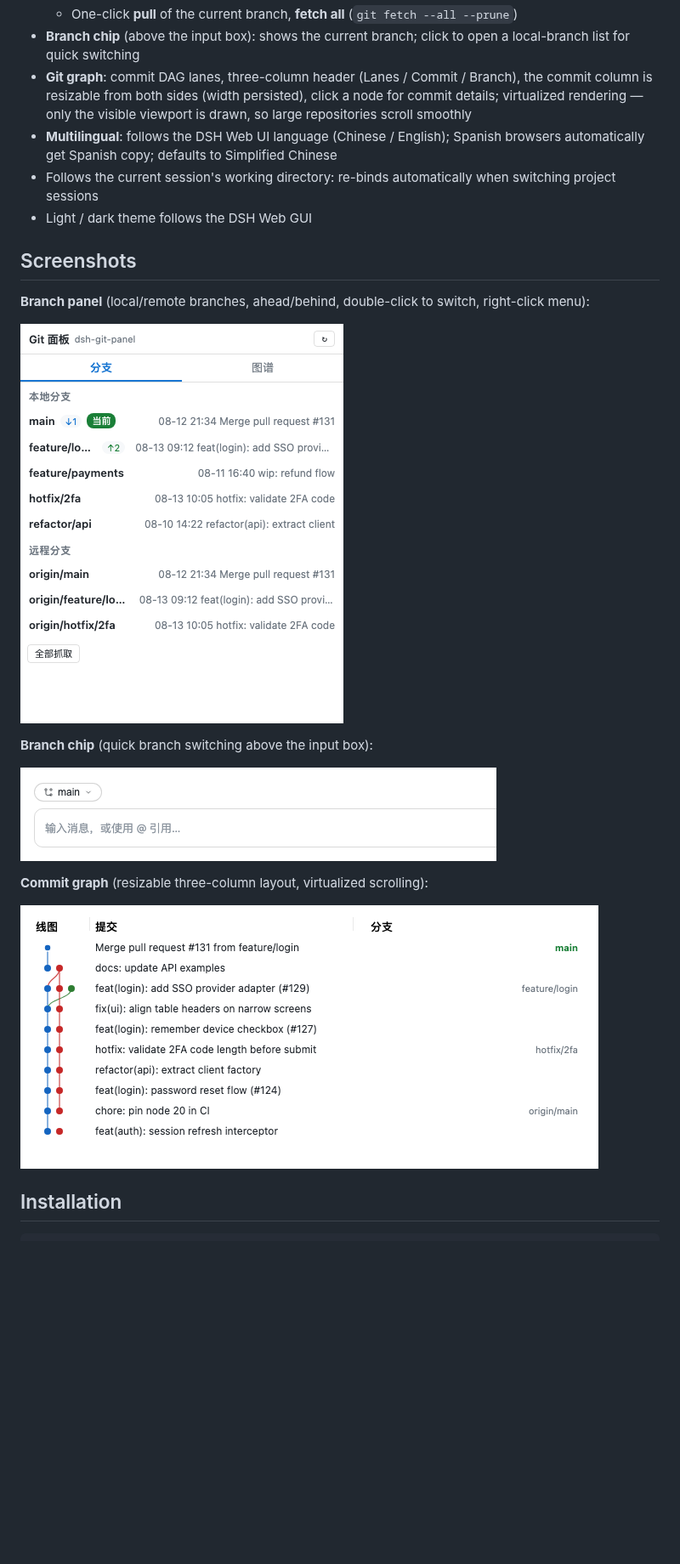
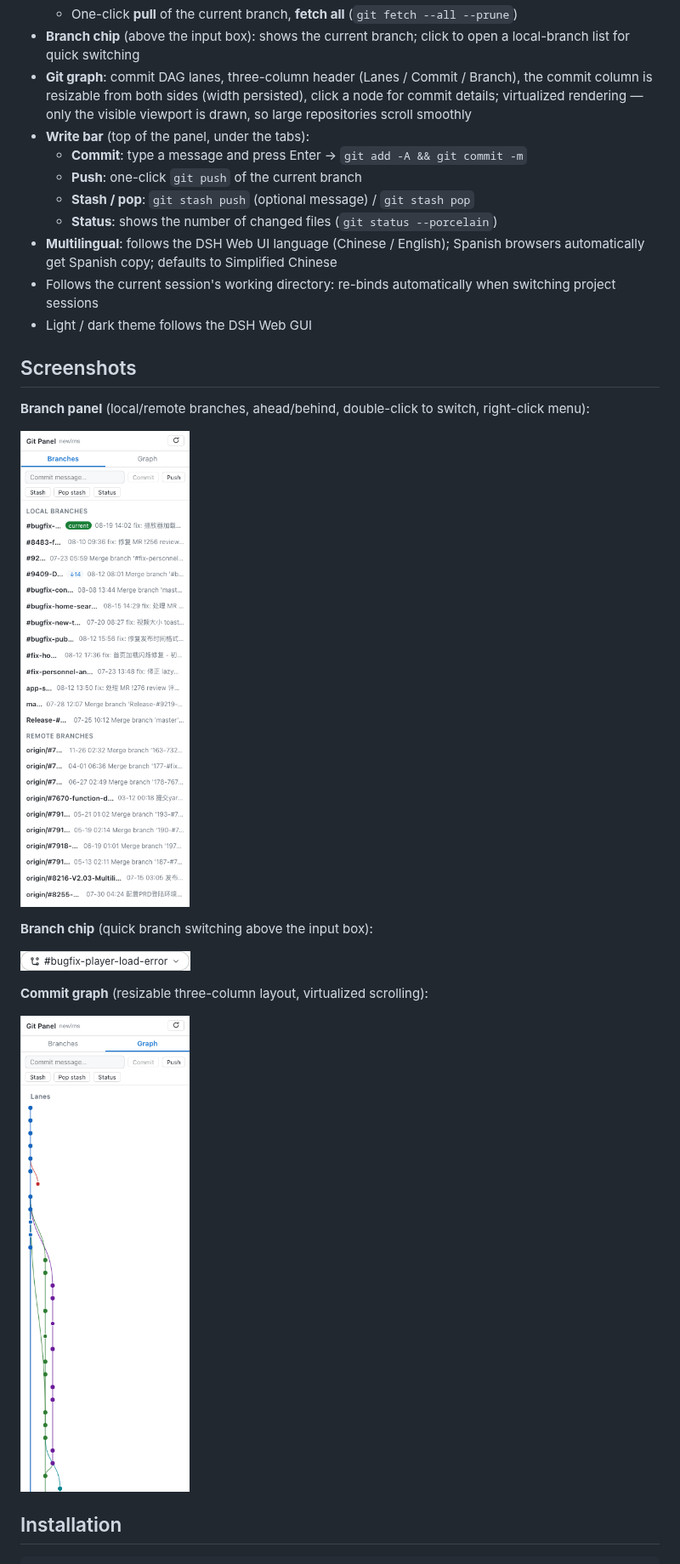
Before and after one commit to a792883583/dsh-git-panel, a Markdown page: README.en.md, the part around the change. Shown at 85% size. Rendered like a GitHub page; pictures changed too: docs/branches.png, docs/chip.png, docs/graph.png; blank space fills up the shorter version.

```diff
--- a/README.en.md
+++ b/README.en.md
@@ -13,6 +13,11 @@ A Git panel plugin for the DSH Web GUI: branch management (switch / pull / fetch
   - One-click **pull** of the current branch, **fetch all** (`git fetch --all --prune`)
 - **Branch chip** (above the input box): shows the current branch; click to open a local-branch list for quick switching
 - **Git graph**: commit DAG lanes, three-column header (Lanes / Commit / Branch), the commit column is resizable from both sides (width persisted), click a node for commit details; virtualized rendering — only the visible viewport is drawn, so large repositories scroll smoothly
+- **Write bar** (top of the panel, under the tabs):
+  - **Commit**: type a message and press Enter → `git add -A && git commit -m`
+  - **Push**: one-click `git push` of the current branch
+  - **Stash / pop**: `git stash push` (optional message) / `git stash pop`
+  - **Status**: shows the number of changed files (`git status --porcelain`)
 - **Multilingual**: follows the DSH Web UI language (Chinese / English); Spanish browsers automatically get Spanish copy; defaults to Simplified Chinese
 - Follows the current session's working directory: re-binds automatically when switching project sessions
 - Light / dark theme follows the DSH Web GUI
```
Also changed, not shown: README.es.md (+5 -0 lines), 1 other file.
